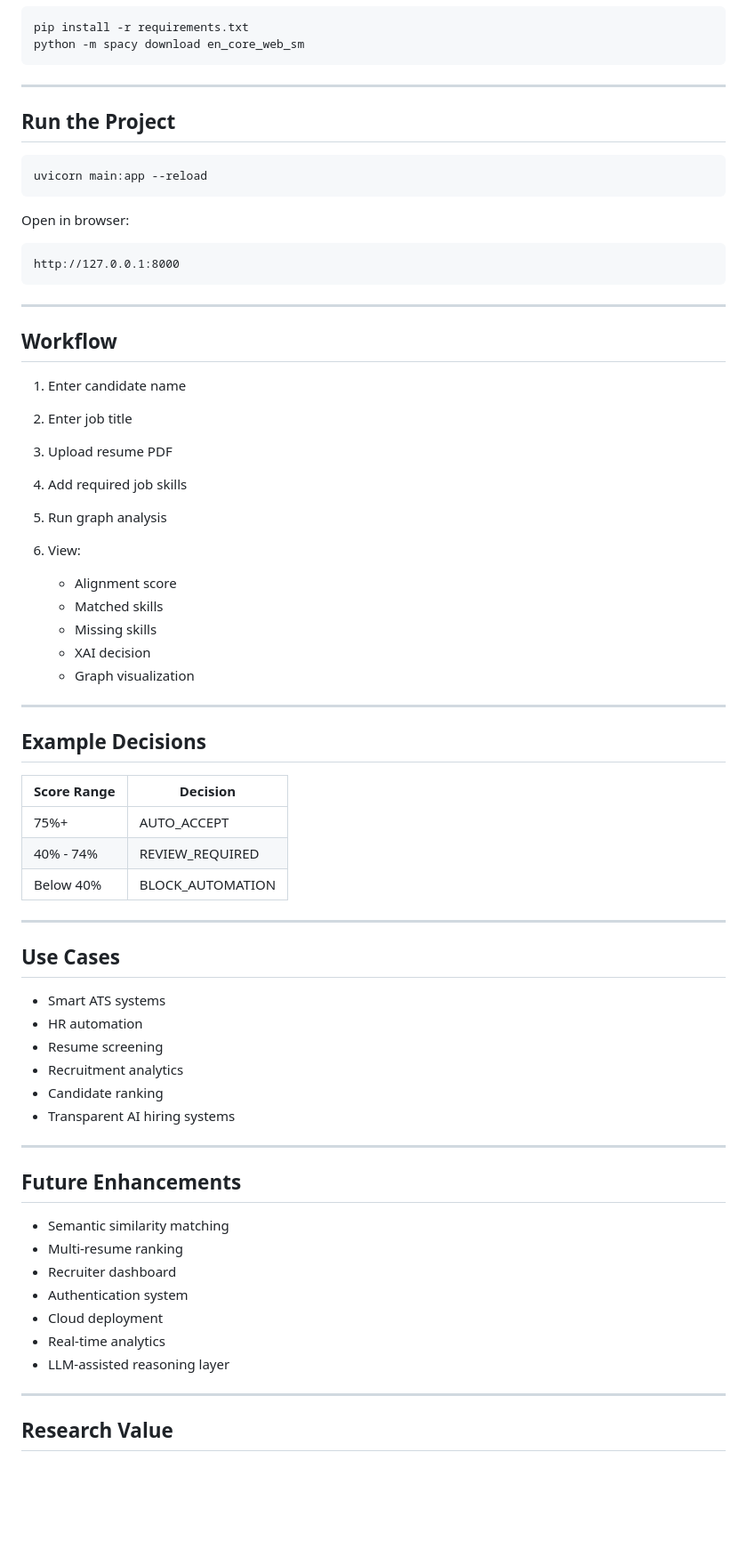
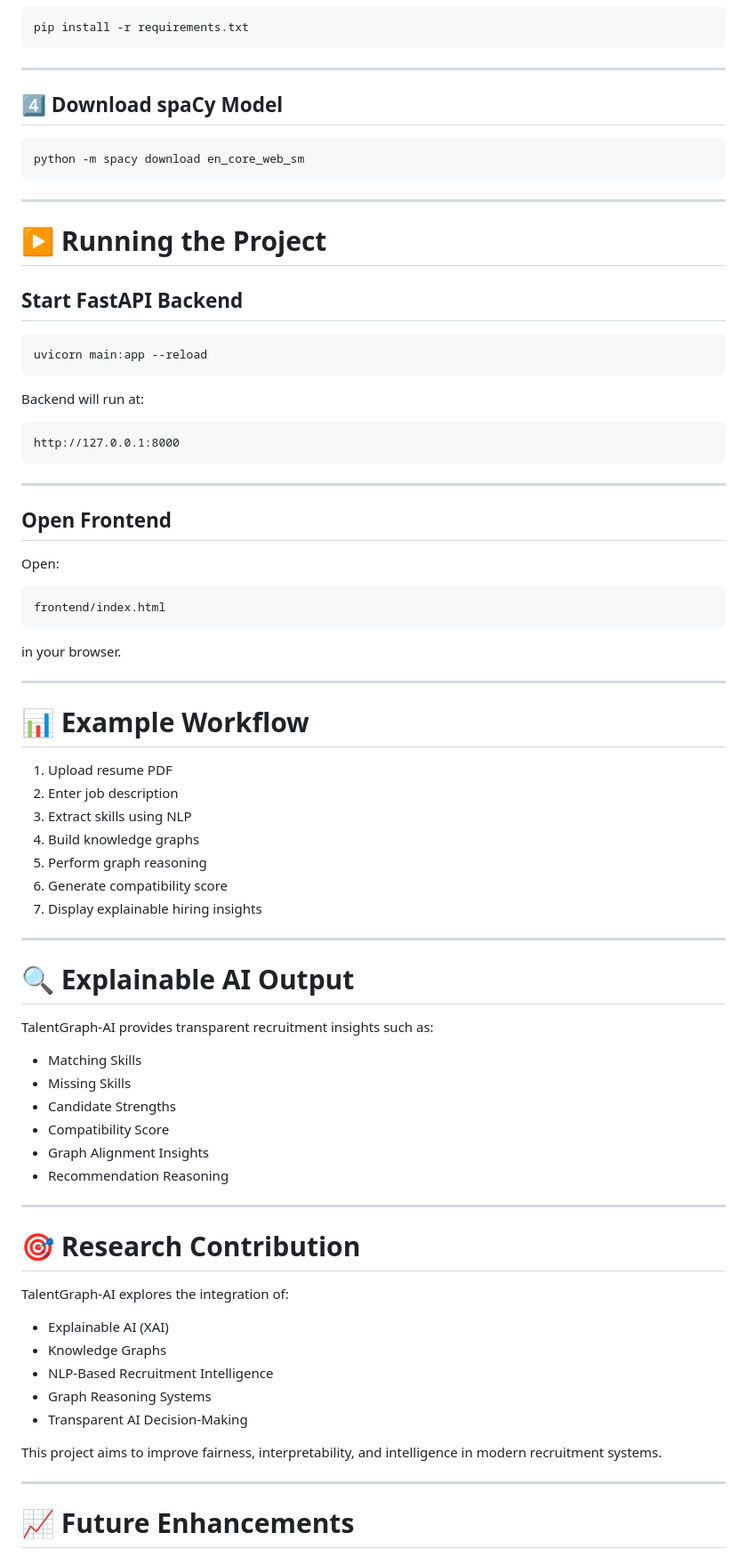
Before and after one commit to Aditya-135/TalentGraph-AI, a Markdown page: README.md, the part around one of its changes. Shown at 89% size. Drawn GitHub-style; blank space fills up the shorter version.

````diff
--- a/README.md
+++ b/README.md
@@ -154,18 +149,27 @@ source venv/bin/activate
 
 ```bash
 pip install -r requirements.txt
+```
+
+---
+
+## 4️⃣ Download spaCy Model
+
+```bash
 python -m spacy download en_core_web_sm
 ```
 
 ---
 
-## Run the Project
+# ▶️ Running the Project
+
+## Start FastAPI Backend
 
 ```bash
 uvicorn main:app --reload
 ```
 
-Open in browser:
+Backend will run at:
 
 ```text
 http://127.0.0.1:8000
@@ -173,55 +177,56 @@ http://127.0.0.1:8000
 
 ---
 
-## Workflow
+## Open Frontend
 
-1. Enter candidate name
-2. Enter job title
-3. Upload resume PDF
-4. Add required job skills
-5. Run graph analysis
-6. View:
+Open:
 
-   * Alignment score
-   * Matched skills
-   * Missing skills
-   * XAI decision
-   * Graph visualization
+```text
+frontend/index.html
+```
+
+in your browser.
 
 ---
 
-## Example Decisions
+# 📊 Example Workflow
 
-| Score Range | Decision         |
-| ----------- | ---------------- |
-| 75%+        | AUTO_ACCEPT      |
-| 40% - 74%   | REVIEW_REQUIRED  |
-| Below 40%   | BLOCK_AUTOMATION |
+1. Upload resume PDF
+2. Enter job description
+3. Extract skills using NLP
+4. Build knowledge graphs
+5. Perform graph reasoning
+6. Generate compatibility score
+7. Display explainable hiring insights
 
 ---
 
-## Use Cases
+# 🔍 Explainable AI Output
 
-* Smart ATS systems
-* HR automation
-* Resume screening
-* Recruitment analytics
-* Candidate ranking
-* Transparent AI hiring systems
+TalentGraph-AI provides transparent recruitment insights such as:
+
+- Matching Skills
+- Missing Skills
+- Candidate Strengths
+- Compatibility Score
+- Graph Alignment Insights
+- Recommendation Reasoning
 
 ---
 
-## Future Enhancements
+# 🎯 Research Contribution
 
-* Semantic similarity matching
-* Multi-resume ranking
-* Recruiter dashboard
-* Authentication system
-* Cloud deployment
-* Real-time analytics
-* LLM-assisted reasoning layer
+TalentGraph-AI explores the integration of:
+
+- Explainable AI (XAI)
+- Knowledge Graphs
+- NLP-Based Recruitment Intelligence
+- Graph Reasoning Systems
+- Transparent AI Decision-Making
+
+This project aims to improve fairness, interpretability, and intelligence in modern recruitment systems.
 
 ---
 
-## Research Value
+# 📈 Future Enhancements
 
````
Also changed, not shown: other parts of README.md (+129 -120 lines).
